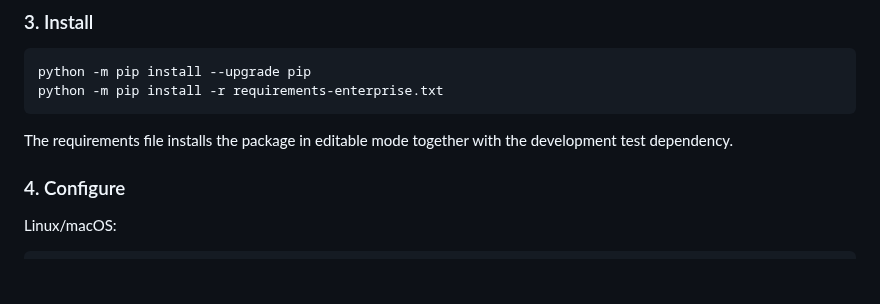
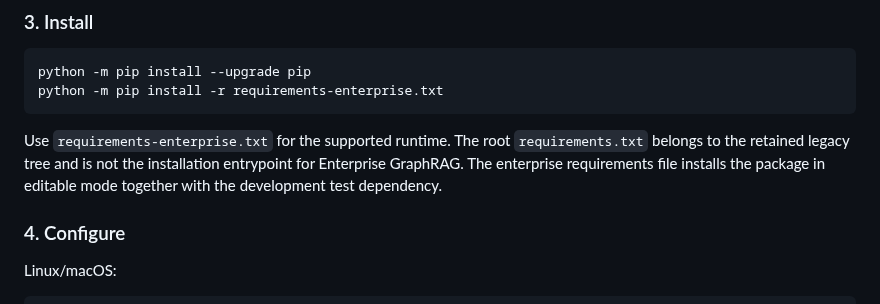
Before and after one commit to SpryzenHell/enterprise_graphrag, a Markdown page: README.md, the part around the change. GitHub-like rendering; blank space fills up the shorter version.

Commit message:
docs: clarify supported dependency entrypoint

````diff
--- a/README.md
+++ b/README.md
@@ -115,7 +115,7 @@ python -m pip install --upgrade pip
 python -m pip install -r requirements-enterprise.txt
 ```
 
-The requirements file installs the package in editable mode together with the development test dependency.
+Use `requirements-enterprise.txt` for the supported runtime. The root `requirements.txt` belongs to the retained legacy tree and is not the installation entrypoint for Enterprise GraphRAG. The enterprise requirements file installs the package in editable mode together with the development test dependency.
 
 ### 4. Configure
 
````
